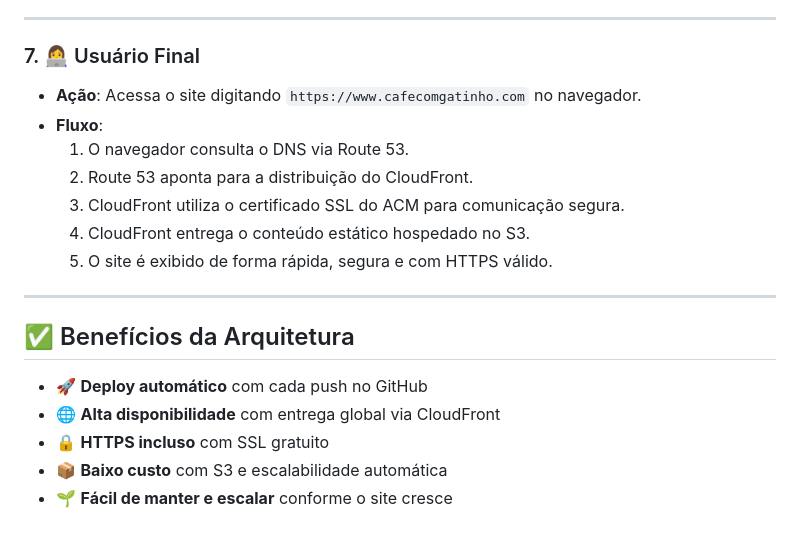
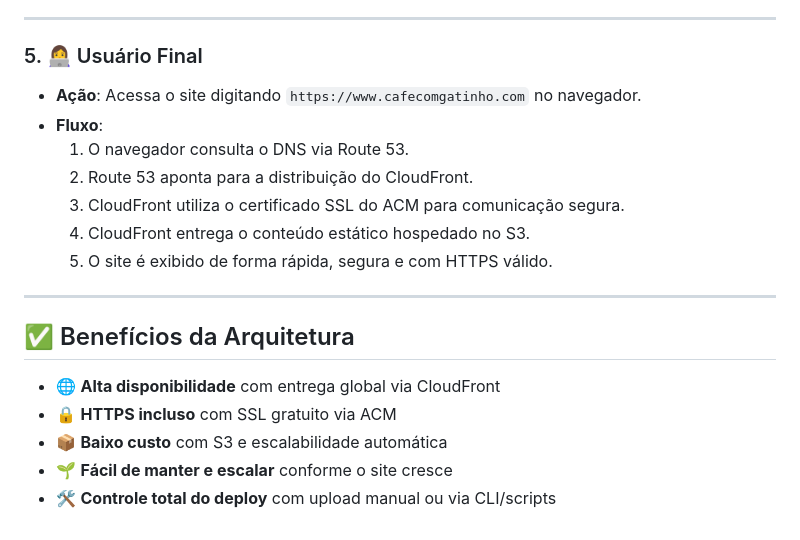
Before and after one commit to beatrizgdc/caf--cats-sadboxAWS-institucional, a Markdown page: README.MD, the part around the change printed below. Drawn GitHub-style.

```diff
--- a/README.MD
+++ b/README.MD
@@ -80,7 +63,7 @@ cafe-gatinho/
 
 ---
 
-### 7. 👩‍💻 Usuário Final
+### 5. 👩‍💻 Usuário Final
 - **Ação**: Acessa o site digitando `https://www.cafecomgatinho.com` no navegador.
 - **Fluxo**:
   1. O navegador consulta o DNS via Route 53.
@@ -93,8 +76,8 @@ cafe-gatinho/
 
 ## ✅ Benefícios da Arquitetura
 
-- 🚀 **Deploy automático** com cada push no GitHub
 - 🌐 **Alta disponibilidade** com entrega global via CloudFront
-- 🔒 **HTTPS incluso** com SSL gratuito
+- 🔒 **HTTPS incluso** com SSL gratuito via ACM
 - 📦 **Baixo custo** com S3 e escalabilidade automática
 - 🌱 **Fácil de manter e escalar** conforme o site cresce
+- 🛠️ **Controle total do deploy** com upload manual ou via CLI/scripts
```
Also changed, not shown: other parts of README.MD (+5 -22 lines), img/image-1.png.
